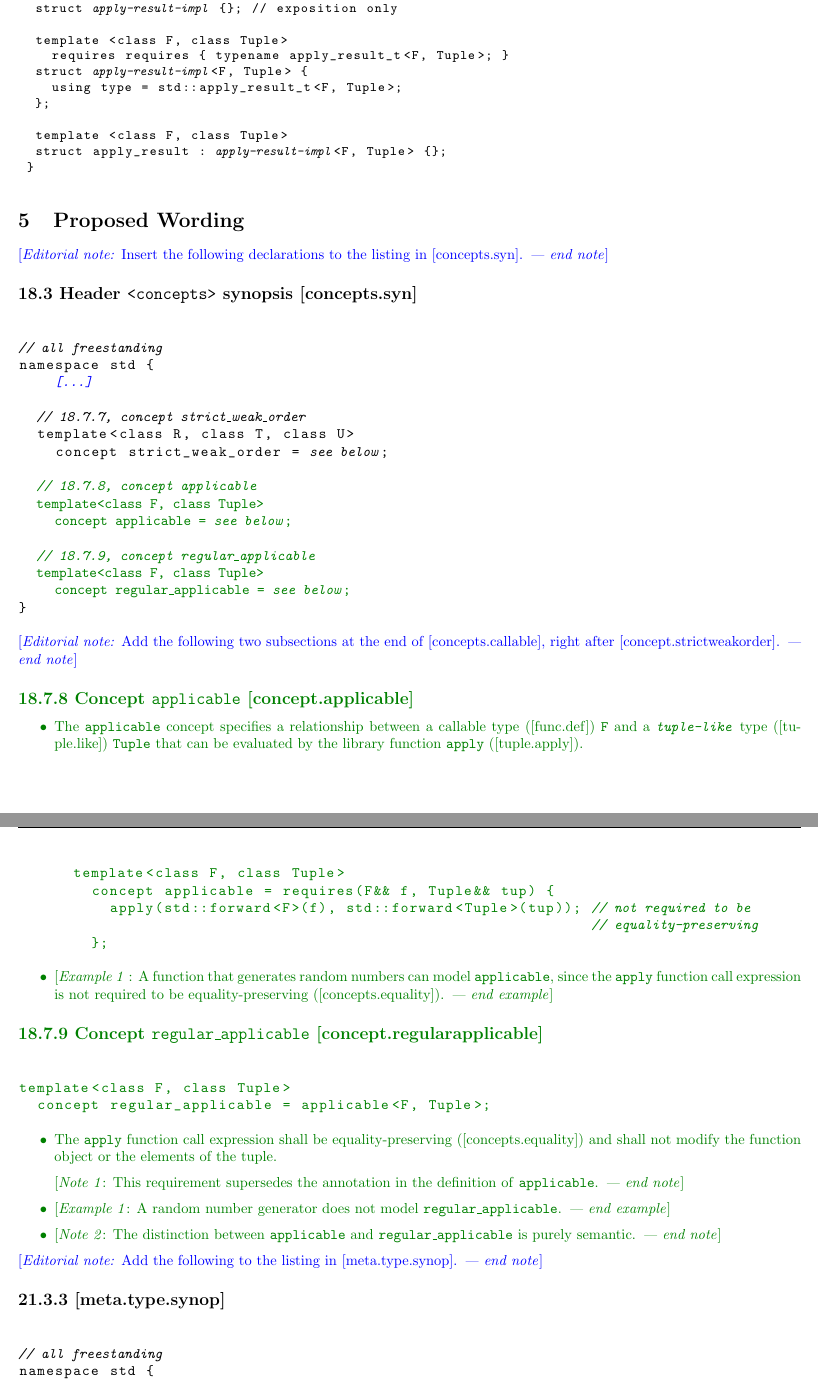
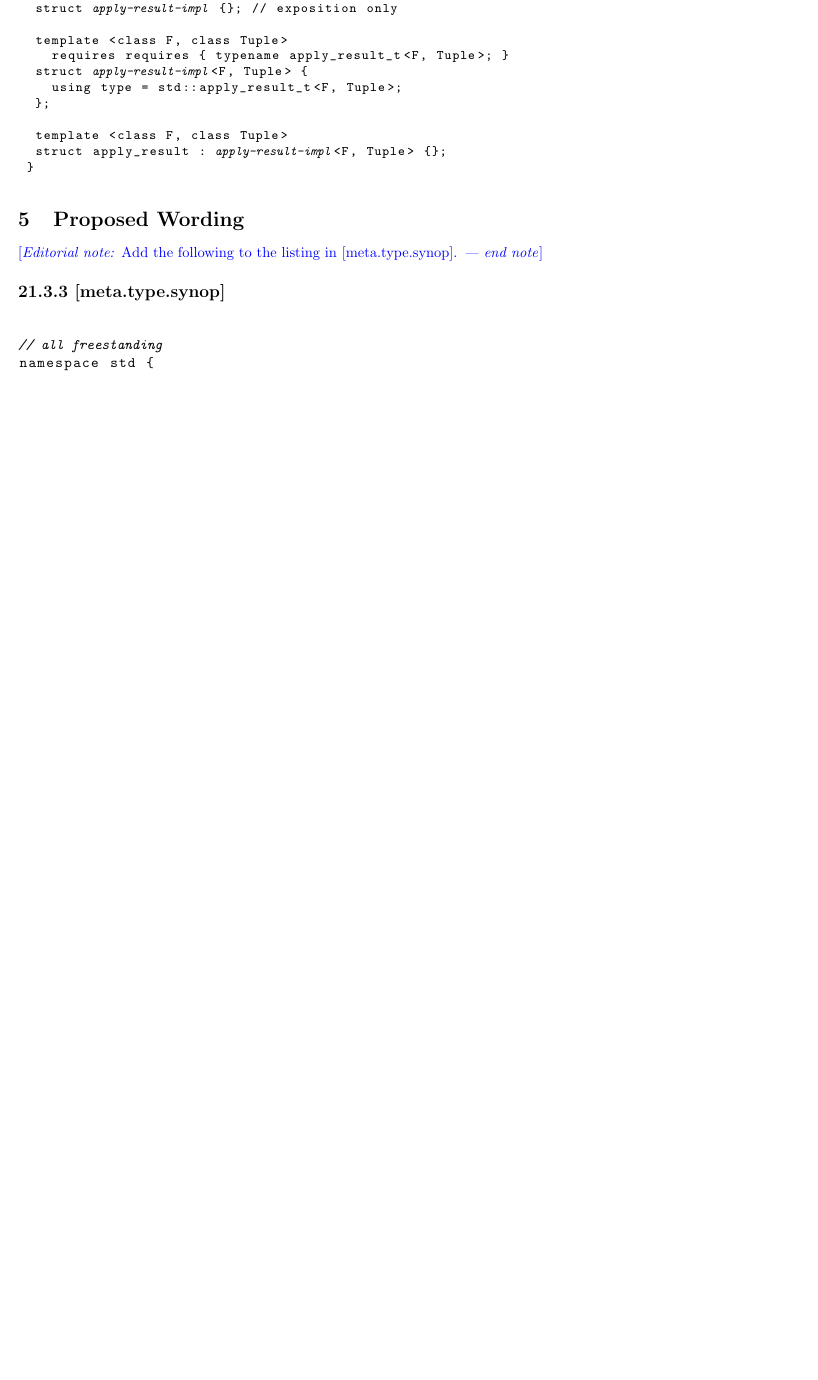
Before and after one commit to lixin-wei/wg21, a LaTeX document (P1317/P1317R2.tex): two parts of pages 2 and 3 of 6 before the commit and part of page 2 of 5 after it, the two joined at a grey line, cut so that both start at the same text, the shorter picture padded with empty space. Compiled offline with pdfLaTeX.

Commit message:
remove applicable concepts

```diff
--- a/P1317/P1317R2.tex
+++ b/P1317/P1317R2.tex
@@ -151,78 +151,6 @@ namespace std {
 \end{lstlisting}
 
 \section{Proposed Wording}
-
-\textcolor{blue}{[\textit{Editorial note:} Insert the following declarations
-to the listing in [concepts.syn]. \textit{--- end note}]}
-
-\subsection*{18.3 Header \texttt{<concepts>} synopsis [concepts.syn]}
-\begin{lstlisting}[style=base]
-(*@\textit{// all freestanding}@*)
-namespace std {
-    (*@\textcolor{blue}{\textit{[...]}}@*)
-
-  (*@\textit{// 18.7.7, concept strict\_weak\_order}@*)
-  template<class R, class T, class U>
-    concept strict_weak_order = (*@\textit{see below}@*);
-
-  (*@\textcolor{darkgreen}{\texttt{\textit{// 18.7.8, concept applicable}}}@*)
-  (*@\textcolor{darkgreen}{\texttt{template<class F, class Tuple>}}@*)
-    (*@\textcolor{darkgreen}{\texttt{concept applicable = \textit{see below};}}@*)
-
-  (*@\textcolor{darkgreen}{\texttt{\textit{// 18.7.9, concept regular\_applicable}}}@*)
-  (*@\textcolor{darkgreen}{\texttt{template<class F, class Tuple>}}@*)
-    (*@\textcolor{darkgreen}{\texttt{concept regular\_applicable = \textit{see below};}}@*)
-}
-\end{lstlisting}
-
-\textcolor{blue}{[\textit{Editorial note:} Add the following two subsections at
-the end of [concepts.callable], right after [concept.strictweakorder].
-\textit{--- end note}]}
-
-\begin{color}{darkgreen}
-\subsection*{18.7.8 Concept \texttt{applicable} [concept.applicable]}
-\begin{itemize}
-\item The \texttt{applicable} concept specifies a relationship between a
-callable type ([func.def]) \texttt{F} and a \texttt{\textit{tuple-like}} type ([tuple.like])
-\texttt{Tuple} that can be evaluated by the library function \texttt{apply} ([tuple.apply]).
-
-\begin{lstlisting}[style=base]
-  template<class F, class Tuple>
-    concept applicable = requires(F&& f, Tuple&& tup) {
-      apply(std::forward<F>(f), std::forward<Tuple>(tup)); (*@\textit{// not required to be}@*)
-                                                           (*@\textit{// equality-preserving}@*)
-    };
-\end{lstlisting}
-
-\item {[}\textit{Example 1 }: A function that generates random numbers can model
-\texttt{applicable}, since the \texttt{apply} function call expression is not required to be
-equality-preserving ([concepts.equality]). \textit{--- end example}{]}
-\end{itemize}
-
-
-\subsection*{18.7.9 Concept \texttt{regular\_applicable} [concept.regularapplicable]}
-
-\begin{lstlisting}[style=base]
-template<class F, class Tuple>
-  concept regular_applicable = applicable<F, Tuple>;
-\end{lstlisting}
-
-\begin{itemize}
-\item The \texttt{apply} function call expression shall be equality-preserving
-  ([concepts.equality]) and shall not modify the function object or the elements
-  of the tuple.
-
-  {[}\textit{Note 1}: This requirement supersedes the annotation in the definition
-  of \texttt{applicable}. \textit{--- end note}{]}
-
-\item {[}\textit{Example 1}: A random number generator does not model
-  \texttt{regular\_applicable}. \textit{--- end example}{]}
-
-\item {[}\textit{Note 2}: The distinction between \texttt{applicable} and
-  \texttt{regular\_applicable} is purely semantic. \textit{--- end note}{]}
-\end{itemize}
-\end{color}
-
 
 \textcolor{blue}{[\textit{Editorial note:} Add the following to the listing in [meta.type.synop]. \textit{--- end note}]}
 
```
Also changed, not shown: P1317/P1317R2.tex (2 more changed lines).
